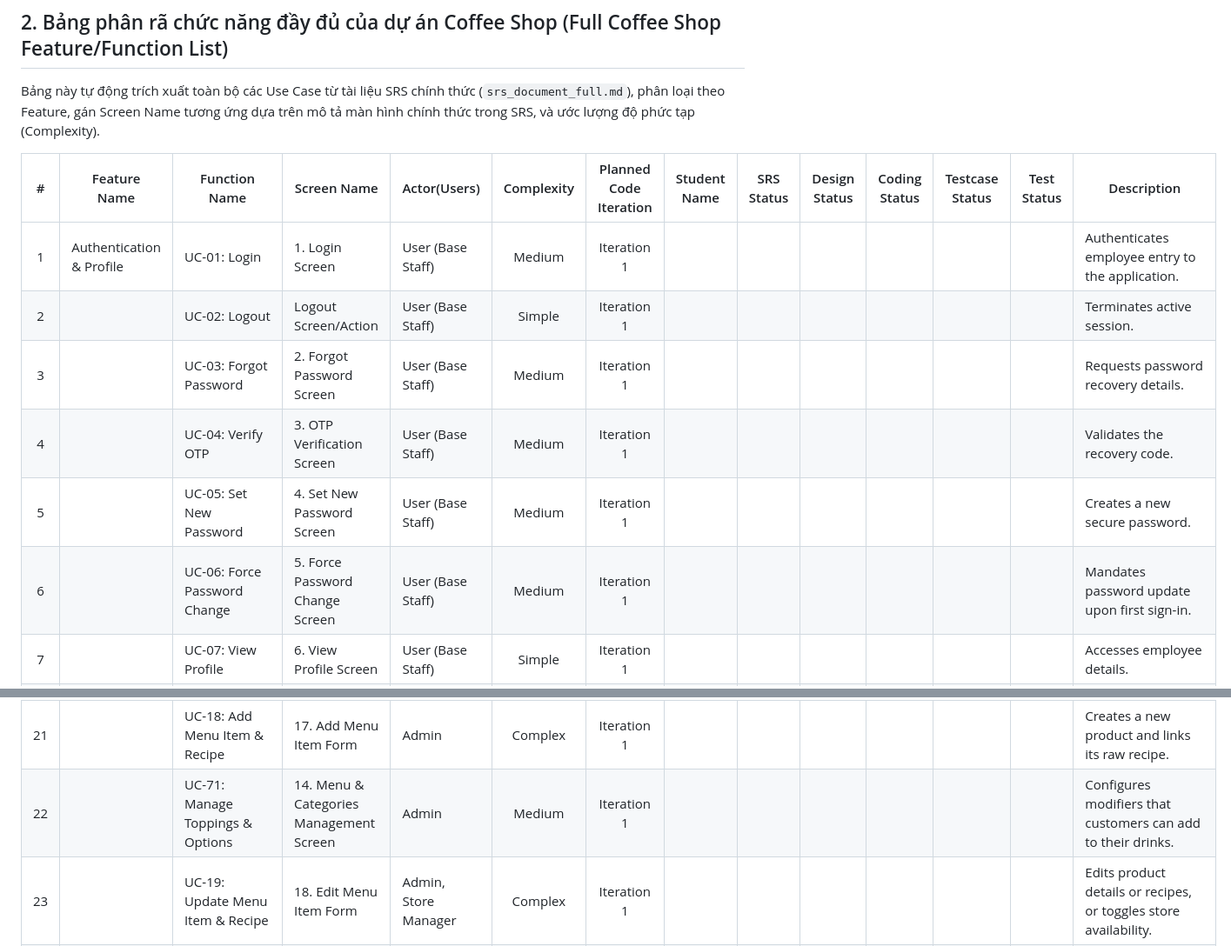
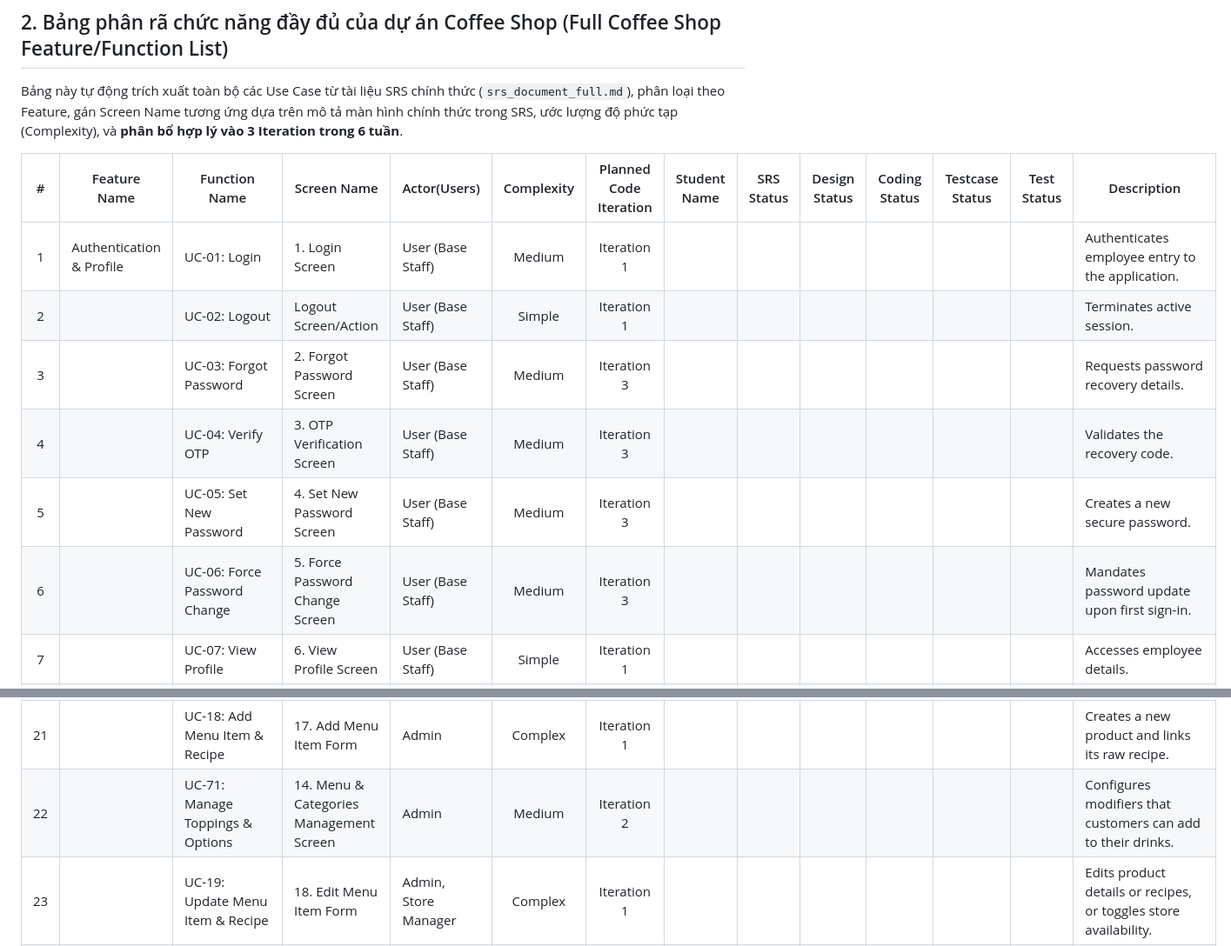
Before and after one commit to Shaichi/Khoga_coffe_shop, a Markdown page: feature_function_matrix.md, 2 parts joined by grey strips. Shown at 87% size. Rendered like a GitHub page.

Commit message:
docs: allocate 70 use cases into 3 development iterations

```diff
--- a/feature_function_matrix.md
+++ b/feature_function_matrix.md
@@ -28,16 +41,16 @@ Dưới đây là bảng được dựng lại chính xác theo hình ảnh ch
 
 ## 2. Bảng phân rã chức năng đầy đủ của dự án Coffee Shop (Full Coffee Shop Feature/Function List)
 
-Bảng này tự động trích xuất toàn bộ các Use Case từ tài liệu SRS chính thức (`srs_document_full.md`), phân loại theo Feature, gán Screen Name tương ứng dựa trên mô tả màn hình chính thức trong SRS, và ước lượng độ phức tạp (Complexity).
+Bảng này tự động trích xuất toàn bộ các Use Case từ tài liệu SRS chính thức (`srs_document_full.md`), phân loại theo Feature, gán Screen Name tương ứng dựa trên mô tả màn hình chính thức trong SRS, ước lượng độ phức tạp (Complexity), và **phân bổ hợp lý vào 3 Iteration trong 6 tuần**.
 
 | # | Feature Name | Function Name | Screen Name | Actor(Users) | Complexity | Planned Code Iteration | Student Name | SRS Status | Design Status | Coding Status | Testcase Status | Test Status | Description |
 |:---:|---|---|---|---|:---:|:---:|---|:---:|:---:|:---:|:---:|:---:|---|
 | 1 | Authentication & Profile | UC-01: Login | 1. Login Screen | User (Base Staff) | Medium | Iteration 1 | | | | | | | Authenticates employee entry to the application. |
 | 2 |  | UC-02: Logout | Logout Screen/Action | User (Base Staff) | Simple | Iteration 1 | | | | | | | Terminates active session. |
-| 3 |  | UC-03: Forgot Password | 2. Forgot Password Screen | User (Base Staff) | Medium | Iteration 1 | | | | | | | Requests password recovery details. |
-| 4 |  | UC-04: Verify OTP | 3. OTP Verification Screen | User (Base Staff) | Medium | Iteration 1 | | | | | | | Validates the recovery code. |
-| 5 |  | UC-05: Set New Password | 4. Set New Password Screen | User (Base Staff) | Medium | Iteration 1 | | | | | | | Creates a new secure password. |
-| 6 |  | UC-06: Force Password Change | 5. Force Password Change Screen | User (Base Staff) | Medium | Iteration 1 | | | | | | | Mandates password update upon first sign-in. |
+| 3 |  | UC-03: Forgot Password | 2. Forgot Password Screen | User (Base Staff) | Medium | Iteration 3 | | | | | | | Requests password recovery details. |
+| 4 |  | UC-04: Verify OTP | 3. OTP Verification Screen | User (Base Staff) | Medium | Iteration 3 | | | | | | | Validates the recovery code. |
+| 5 |  | UC-05: Set New Password | 4. Set New Password Screen | User (Base Staff) | Medium | Iteration 3 | | | | | | | Creates a new secure password. |
+| 6 |  | UC-06: Force Password Change | 5. Force Password Change Screen | User (Base Staff) | Medium | Iteration 3 | | | | | | | Mandates password update upon first sign-in. |
 | 7 |  | UC-07: View Profile | 6. View Profile Screen | User (Base Staff) | Simple | Iteration 1 | | | | | | | Accesses employee details. |
 | 8 |  | UC-08: Update Profile | 7. Edit Profile Screen | User (Base Staff) | Medium | Iteration 1 | | | | | | | Edits employee contact information. |
 | 9 |  | UC-09: Change Password | 8. Change Password Screen | User (Base Staff) | Medium | Iteration 1 | | | | | | | Modifies active password. |
@@ -53,6 +66,6 @@ Bảng này tự động trích xuất toàn bộ các Use Case từ tài liệu
 | 19 |  | UC-17: Update Category | 16. Edit Category Screen | Admin | Medium | Iteration 1 | | | | | | | Modifies category settings. |
 | 20 |  | UC-70: Delete Category | 16. Edit Category Screen / 14. Menu & Categories Management Screen | Admin | Medium | Iteration 1 | | | | | | | Deactivates/deletes an empty category. |
 | 21 |  | UC-18: Add Menu Item & Recipe | 17. Add Menu Item Form | Admin | Complex | Iteration 1 | | | | | | | Creates a new product and links its raw recipe. |
-| 22 |  | UC-71: Manage Toppings & Options | 14. Menu & Categories Management Screen | Admin | Medium | Iteration 1 | | | | | | | Configures modifiers that customers can add to their drinks. |
+| 22 |  | UC-71: Manage Toppings & Options | 14. Menu & Categories Management Screen | Admin | Medium | Iteration 2 | | | | | | | Configures modifiers that customers can add to their drinks. |
 | 23 |  | UC-19: Update Menu Item & Recipe | 18. Edit Menu Item Form | Admin, Store Manager | Complex | Iteration 1 | | | | | | | Edits product details or recipes, or toggles store availability. |
 | 24 |  | UC-72: Delete Menu Item | 18. Edit Menu Item Form / 14. Menu & Categories Management Screen | Admin | Medium | Iteration 1 | | | | | | | Soft deletes a menu item. |
```
Also changed, not shown: other parts of feature_function_matrix.md (+51 -38 lines).
